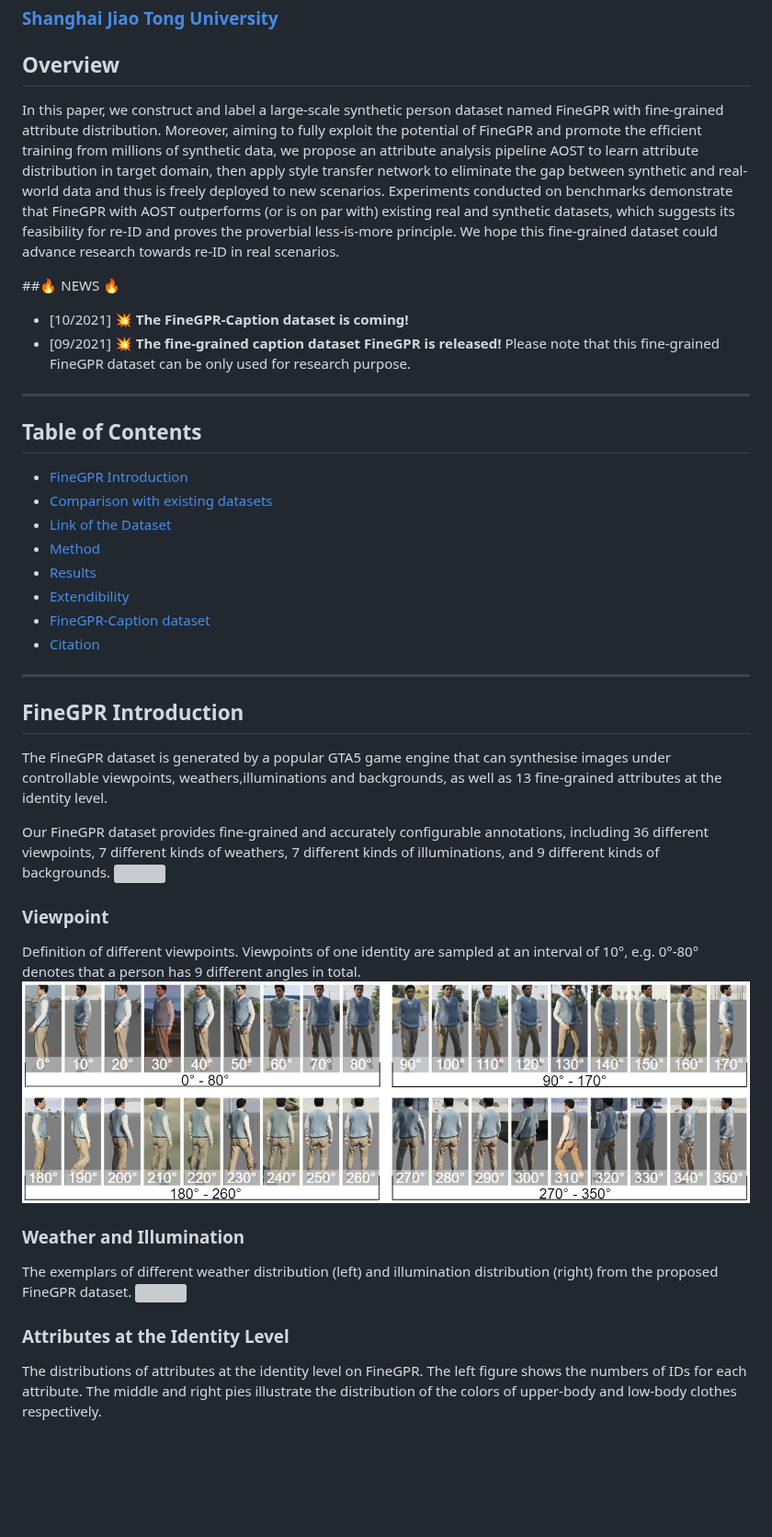
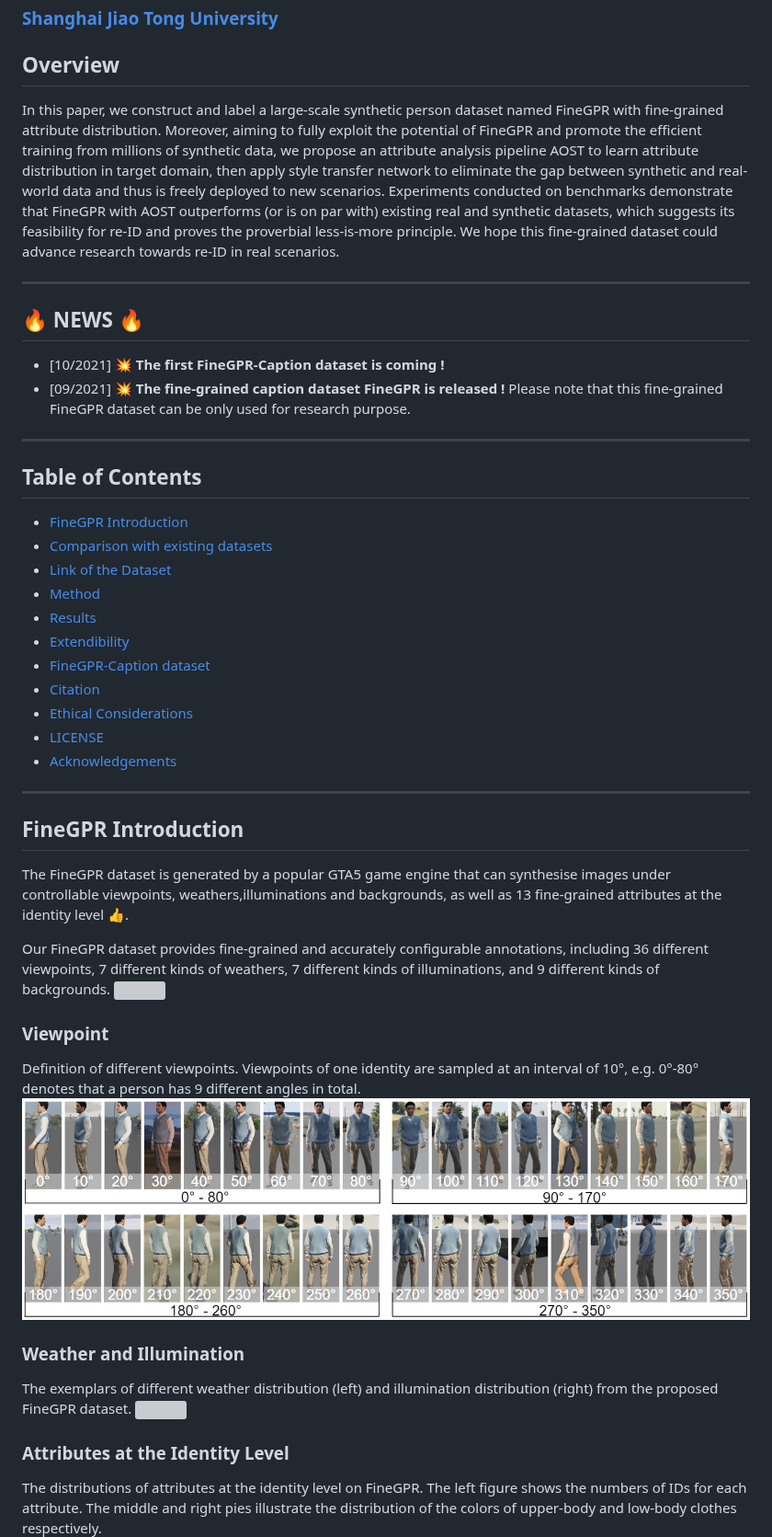
Before and after one commit to JeremyXSC/FineGPR, a Markdown page: README.md, the part around one of its changes. Shown at 92% size. Rendered like a GitHub page; blank space fills up the shorter version; grey boxes are pictures that could not be loaded.

```diff
--- a/README.md
+++ b/README.md
@@ -3,21 +3,13 @@
 ### [Shanghai Jiao Tong University](https://en.sjtu.edu.cn/)
 
 ## Overview
-In this paper, we construct and
-label a large-scale synthetic person dataset named FineGPR
-with fine-grained attribute distribution. Moreover, aiming to
-fully exploit the potential of FineGPR and promote the efficient training from millions of synthetic data, we propose
-an attribute analysis pipeline AOST to learn attribute distribution in target domain, then apply style transfer network
-to eliminate the gap between synthetic and real-world data
-and thus is freely deployed to new scenarios. Experiments
-conducted on benchmarks demonstrate that FineGPR with
-AOST outperforms (or is on par with) existing real and synthetic datasets, which suggests its feasibility for re-ID and
-proves the proverbial less-is-more principle. We hope this
-fine-grained dataset could advance research towards re-ID in real scenarios.
+In this paper, we construct and label a large-scale synthetic person dataset named FineGPR with fine-grained attribute distribution. Moreover, aiming to
+fully exploit the potential of FineGPR and promote the efficient training from millions of synthetic data, we propose an attribute analysis pipeline AOST to learn attribute distribution in target domain, then apply style transfer network to eliminate the gap between synthetic and real-world data and thus is freely deployed to new scenarios. Experiments conducted on benchmarks demonstrate that FineGPR with AOST outperforms (or is on par with) existing real and synthetic datasets, which suggests its feasibility for re-ID and proves the proverbial less-is-more principle. We hope this fine-grained dataset could advance research towards re-ID in real scenarios.
 
-##:fire: NEWS :fire:
-- [10/2021] :boom: **The FineGPR-Caption dataset is coming!**
-- [09/2021] :boom: **The fine-grained caption dataset FineGPR is released!** Please note that this fine-grained FineGPR dataset can be only used for research purpose.
+****
+## :fire: NEWS :fire:
+- [10/2021] **:boom: The first FineGPR-Caption dataset is coming !**
+- [09/2021] :boom: **The fine-grained caption dataset FineGPR is released !** Please note that this fine-grained FineGPR dataset can be only used for research purpose.
 
 ****
 ## Table of Contents
@@ -29,28 +21,28 @@ fine-grained dataset could advance research towards re-ID in real scenarios.
 - [Extendibility](#Extendibility)
 - [FineGPR-Caption dataset](#FineGPR-Caption-dataset)
 - [Citation](#Citation)
+- [Ethical Considerations](#Ethical-Considerations)
+- [LICENSE](#LICENSE)
+- [Acknowledgements](#Acknowledgements)
+
 
 ****
 ## FineGPR Introduction
-The FineGPR dataset is generated by a popular GTA5 game engine that can synthesise images under controllable viewpoints,
-weathers,illuminations and backgrounds, as well as 13 fine-grained attributes at the identity level. <br>
+The FineGPR dataset is generated by a popular GTA5 game engine that can synthesise images under controllable viewpoints, weathers,illuminations and backgrounds, as well as 13 fine-grained attributes at the identity level :+1:. <br>
 
 Our FineGPR dataset provides fine-grained and accurately configurable annotations, including 36 different viewpoints,
 7 different kinds of weathers, 7 different kinds of illuminations, and 9 different kinds of backgrounds.
 <img src='images/FineGPR.png'/>
 
 ### Viewpoint
-Definition of different viewpoints. Viewpoints of one identity are sampled at an interval of 10°, e.g. 0°-80° denotes
-that a person has 9 different angles in total.
+Definition of different viewpoints. Viewpoints of one identity are sampled at an interval of 10°, e.g. 0°-80° denotes that a person has 9 different angles in total.
 <img src='images/viewpoint.png'/>
 
 ### Weather and Illumination
-The exemplars of different weather distribution (left) and illumination distribution (right) from the proposed FineGPR
-dataset.
+The exemplars of different weather distribution (left) and illumination distribution (right) from the proposed FineGPR dataset.
 <img src='images/wea_ill.png'/>
 
 ### Attributes at the Identity Level
-The distributions of attributes at the identity level on FineGPR. The left figure shows the numbers of IDs for each
-attribute. The middle and right pies illustrate the distribution of the colors of upper-body and low-body clothes respectively.
+The distributions of attributes at the identity level on FineGPR. The left figure shows the numbers of IDs for each attribute. The middle and right pies illustrate the distribution of the colors of upper-body and low-body clothes respectively.
 <img src='images/attribute.png'/>
 
```
Also changed, not shown: other parts of README.md (+37 -16 lines), images/FineGPR_caption.png (added).
